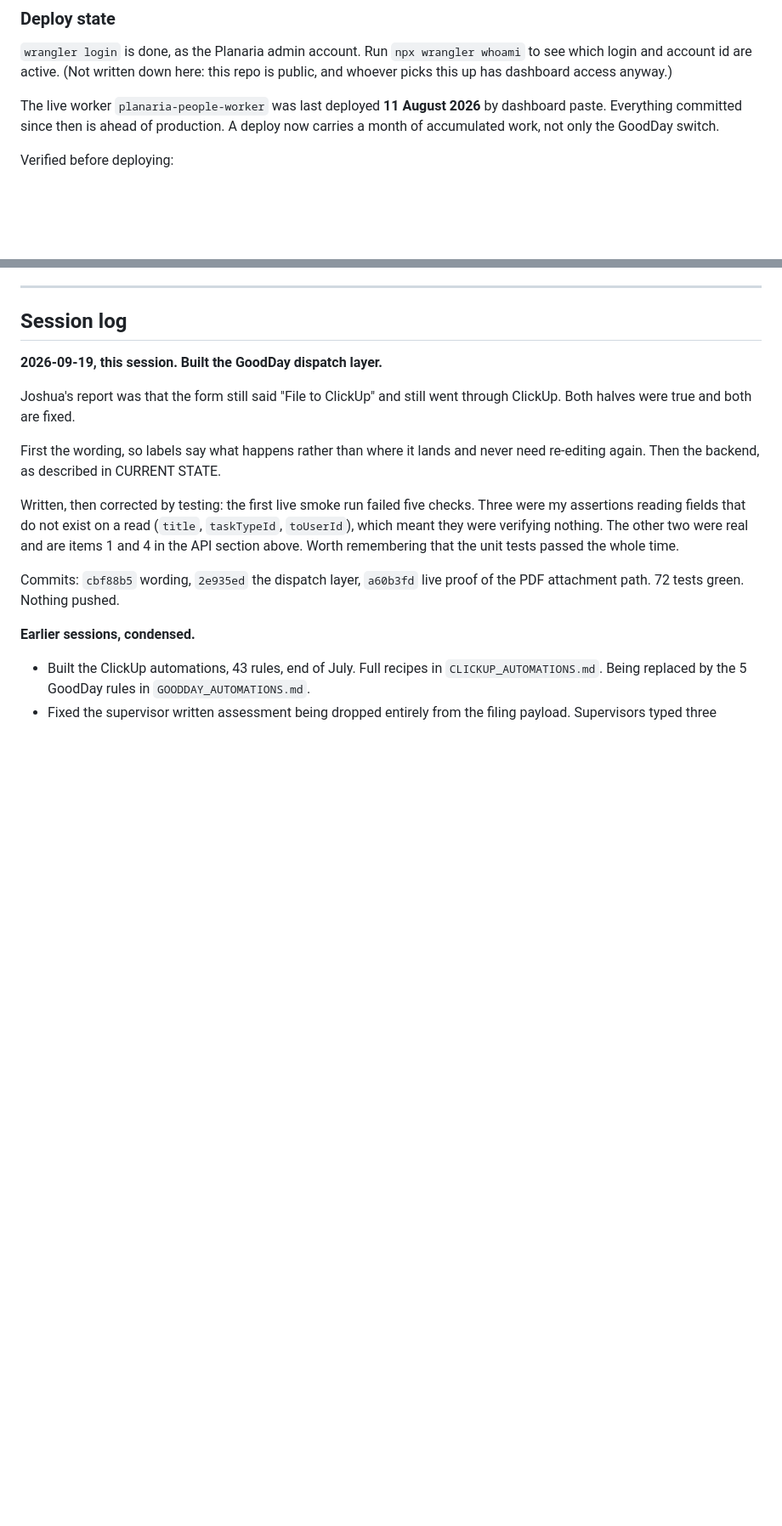
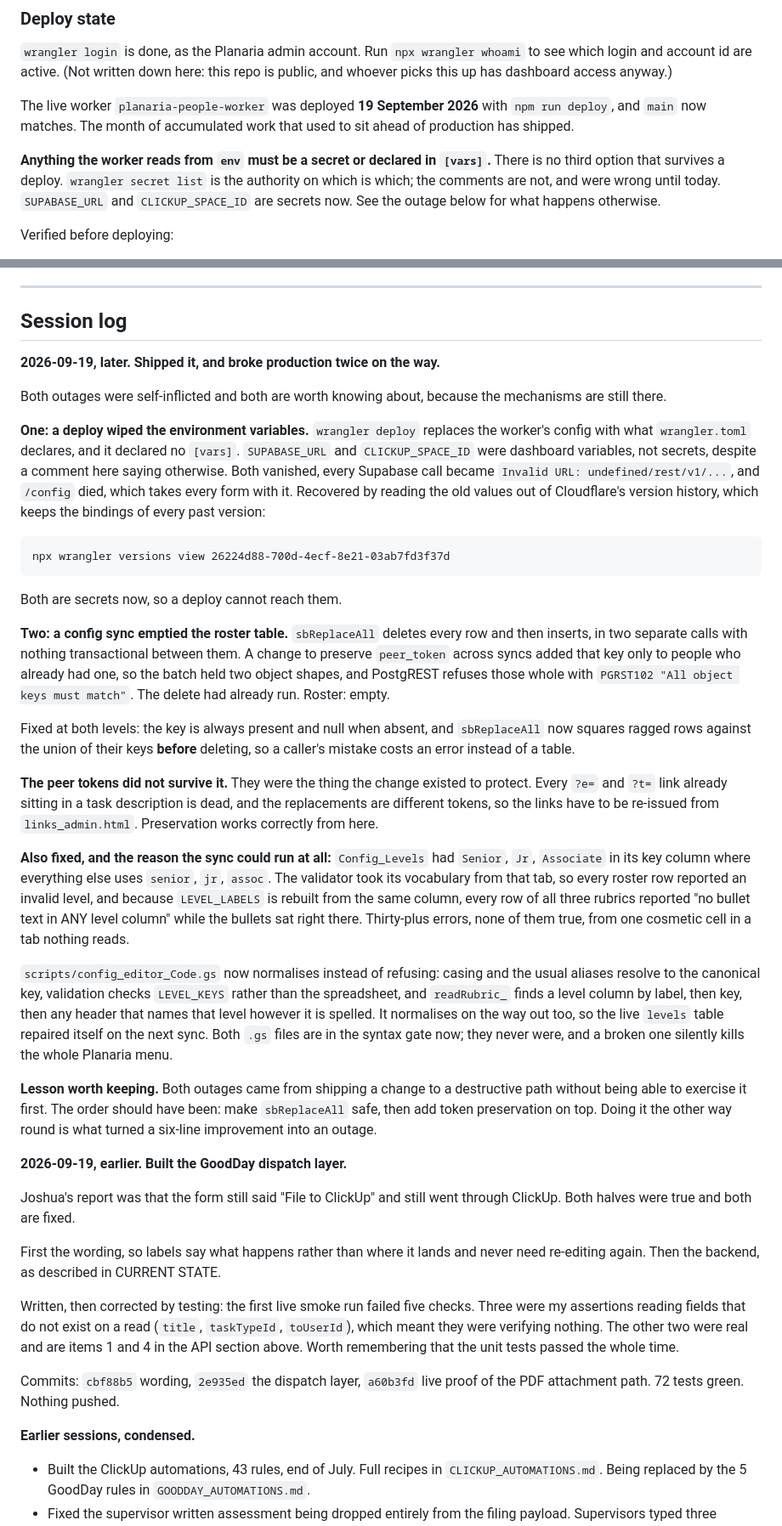
Before and after one commit to planariastudio/planaria-people-system, a Markdown page: HANDOFF_PEOPLE_SYSTEM_TO_GOODDAY.md, 2 parts joined by grey strips. Shown at 85% size. Rendered like a GitHub page; blank space fills up the shorter version.

Commit message:
Record the deploy, the push, and the two outages it took
CURRENT STATE said "not deployed" and "nothing pushed". Both stopped being
true today, and a handoff that opens with a stale blocker sends the next
session chasing a problem that no longer exists.

Adds a session log entry for both self-inflicted outages, because the
mechanisms behind them are still in the code: a deploy replaces variables but
not secrets, and sbReplaceAll deletes before it inserts with nothing
transactional in between. Both entries name the recovery, not just the
failure, including the wrangler versions view trick that got the wiped
environment variables back.

Also records that the peer tokens did not survive, so whoever picks this up
knows the personal links in existing task descriptions are dead rather than
discovering it when someone cannot open their own review.

Co-Authored-By: Claude Opus 5 <noreply@anthropic.com>

````diff
--- a/HANDOFF_PEOPLE_SYSTEM_TO_GOODDAY.md
+++ b/HANDOFF_PEOPLE_SYSTEM_TO_GOODDAY.md
@@ -52,9 +55,14 @@ of that back in play. Rewriting the six helpers underneath them puts none of it
 to see which login and account id are active. (Not written down here: this repo is
 public, and whoever picks this up has dashboard access anyway.)
 
-The live worker `planaria-people-worker` was last deployed **11 August 2026** by dashboard
-paste. Everything committed since then is ahead of production. A deploy now carries a month
-of accumulated work, not only the GoodDay switch.
+The live worker `planaria-people-worker` was deployed **19 September 2026** with
+`npm run deploy`, and `main` now matches. The month of accumulated work that used to sit
+ahead of production has shipped.
+
+**Anything the worker reads from `env` must be a secret or declared in `[vars]`.** There is no
+third option that survives a deploy. `wrangler secret list` is the authority on which is
+which; the comments are not, and were wrong until today. `SUPABASE_URL` and
+`CLICKUP_SPACE_ID` are secrets now. See the outage below for what happens otherwise.
 
 Verified before deploying:
 
@@ -300,7 +308,59 @@ Still open:
 
 ## Session log
 
-**2026-09-19, this session. Built the GoodDay dispatch layer.**
+**2026-09-19, later. Shipped it, and broke production twice on the way.**
+
+Both outages were self-inflicted and both are worth knowing about, because the mechanisms
+are still there.
+
+**One: a deploy wiped the environment variables.** `wrangler deploy` replaces the worker's
+config with what `wrangler.toml` declares, and it declared no `[vars]`. `SUPABASE_URL` and
+`CLICKUP_SPACE_ID` were dashboard variables, not secrets, despite a comment here saying
+otherwise. Both vanished, every Supabase call became `Invalid URL: undefined/rest/v1/...`,
+and `/config` died, which takes every form with it. Recovered by reading the old values out
+of Cloudflare's version history, which keeps the bindings of every past version:
+
+```
+npx wrangler versions view 26224d88-700d-4ecf-8e21-03ab7fd3f37d
+```
+
+Both are secrets now, so a deploy cannot reach them.
+
+**Two: a config sync emptied the roster table.** `sbReplaceAll` deletes every row and then
+inserts, in two separate calls with nothing transactional between them. A change to preserve
+`peer_token` across syncs added that key only to people who already had one, so the batch
+held two object shapes, and PostgREST refuses those whole with `PGRST102 "All object keys
+must match"`. The delete had already run. Roster: empty.
+
+Fixed at both levels: the key is always present and null when absent, and `sbReplaceAll` now
+squares ragged rows against the union of their keys **before** deleting, so a caller's
+mistake costs an error instead of a table.
+
+**The peer tokens did not survive it.** They were the thing the change existed to protect.
+Every `?e=` and `?t=` link already sitting in a task description is dead, and the replacements
+are different tokens, so the links have to be re-issued from `links_admin.html`. Preservation
+works correctly from here.
+
+**Also fixed, and the reason the sync could run at all:** `Config_Levels` had `Senior`, `Jr`,
+`Associate` in its key column where everything else uses `senior`, `jr`, `assoc`. The
+validator took its vocabulary from that tab, so every roster row reported an invalid level,
+and because `LEVEL_LABELS` is rebuilt from the same column, every row of all three rubrics
+reported "no bullet text in ANY level column" while the bullets sat right there. Thirty-plus
+errors, none of them true, from one cosmetic cell in a tab nothing reads.
+
+`scripts/config_editor_Code.gs` now normalises instead of refusing: casing and the usual
+aliases resolve to the canonical key, validation checks `LEVEL_KEYS` rather than the
+spreadsheet, and `readRubric_` finds a level column by label, then key, then any header that
+names that level however it is spelled. It normalises on the way out too, so the live
+`levels` table repaired itself on the next sync. Both `.gs` files are in the syntax gate now;
+they never were, and a broken one silently kills the whole Planaria menu.
+
+**Lesson worth keeping.** Both outages came from shipping a change to a destructive path
+without being able to exercise it first. The order should have been: make `sbReplaceAll`
+safe, then add token preservation on top. Doing it the other way round is what turned a
+six-line improvement into an outage.
+
+**2026-09-19, earlier. Built the GoodDay dispatch layer.**
 
 Joshua's report was that the form still said "File to ClickUp" and still went through
 ClickUp. Both halves were true and both are fixed.
````
Also changed, not shown: other parts of HANDOFF_PEOPLE_SYSTEM_TO_GOODDAY.md (+5 -2 lines).
